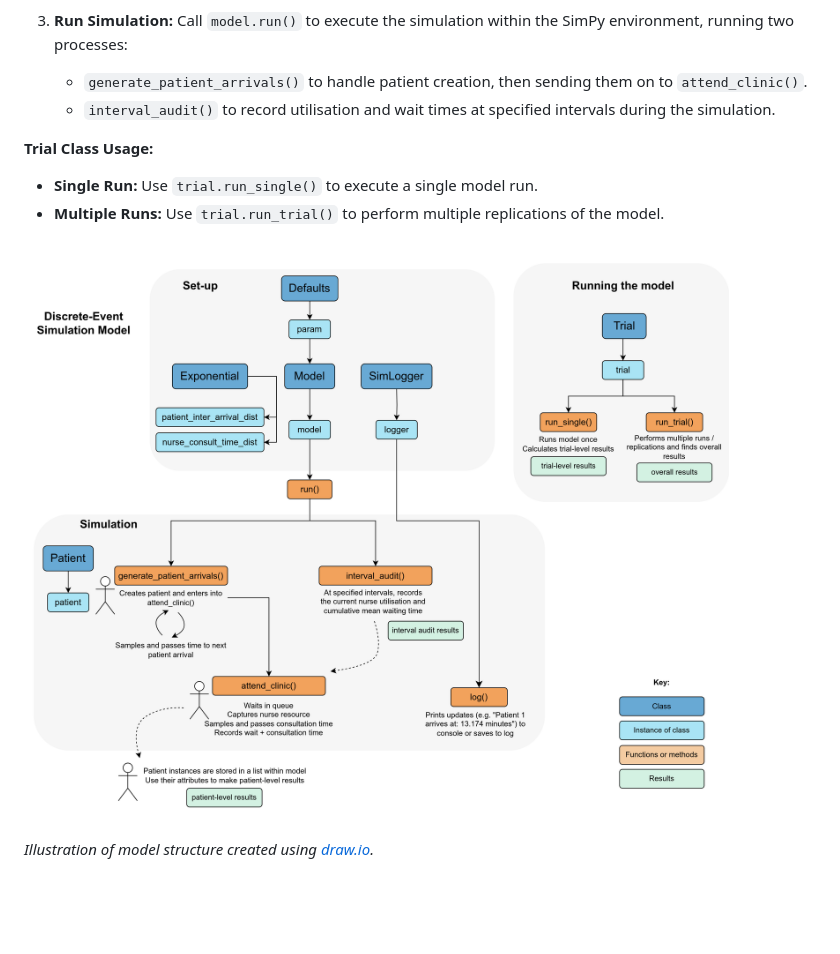
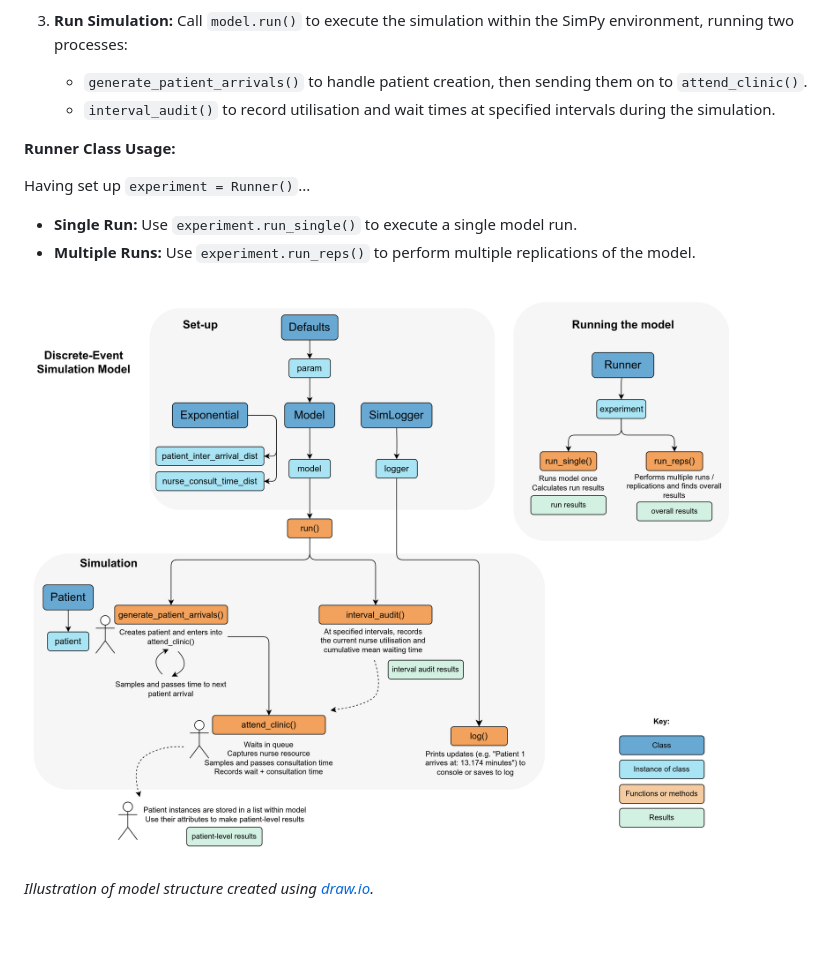
Before and after one commit to pythonhealthdatascience/pydesrap_mms, a Markdown page: README.md, the part around the change. GitHub-like rendering; pictures changed too: images/model_structure.png; blank space fills up the shorter version.

Commit message:
refactor(class): renamed Trial to Runner, run_trial() to run_reps(), trial to experiment, trial_results_df to run_results_df, etc.

```diff
--- a/README.md
+++ b/README.md
@@ -184,10 +184,12 @@ This section describes the purposes of each class in the simulation.
     * `generate_patient_arrivals()` to handle patient creation, then sending them on to `attend_clinic()`.
     * `interval_audit()` to record utilisation and wait times at specified intervals during the simulation.
 
-**Trial Class Usage:**
+**Runner Class Usage:**
 
-* **Single Run:** Use `trial.run_single()` to execute a single model run.
-* **Multiple Runs:** Use `trial.run_trial()` to perform multiple replications of the model.
+Having set up `experiment = Runner()`...
+
+* **Single Run:** Use `experiment.run_single()` to execute a single model run.
+* **Multiple Runs:** Use `experiment.run_reps()` to perform multiple replications of the model.
 
 <br>
 
```
Also changed, not shown: docs/hsma_changes.md (+4 -4 lines), outputs/choose_param_cores.png, 11 other files.
